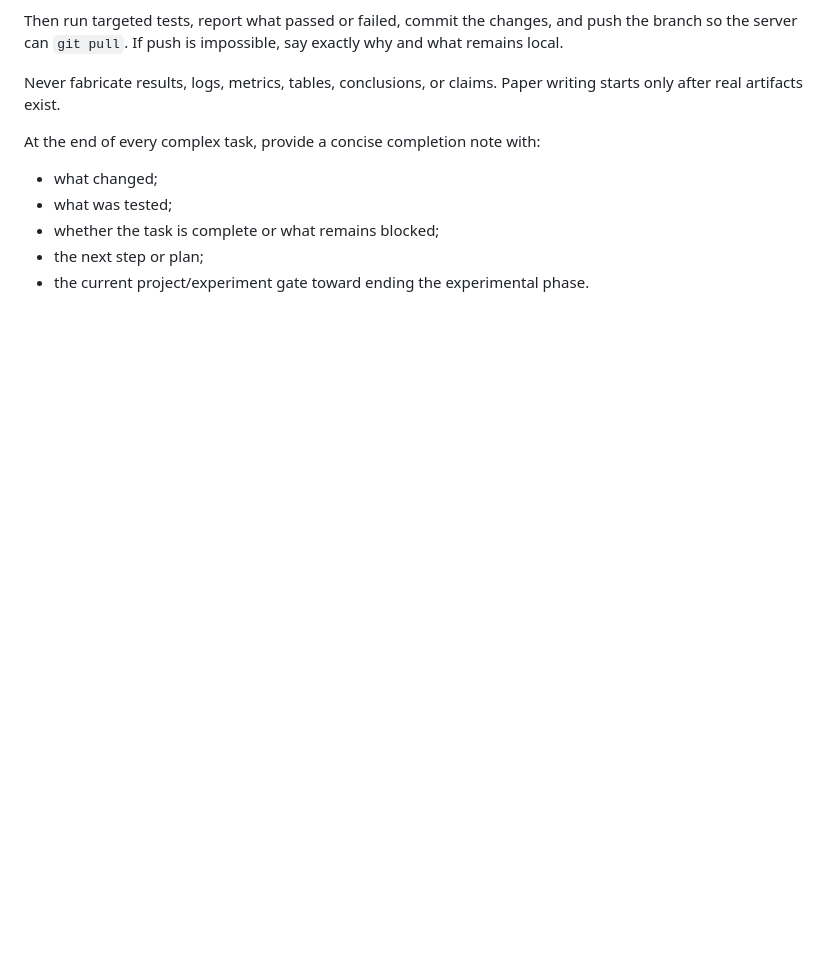
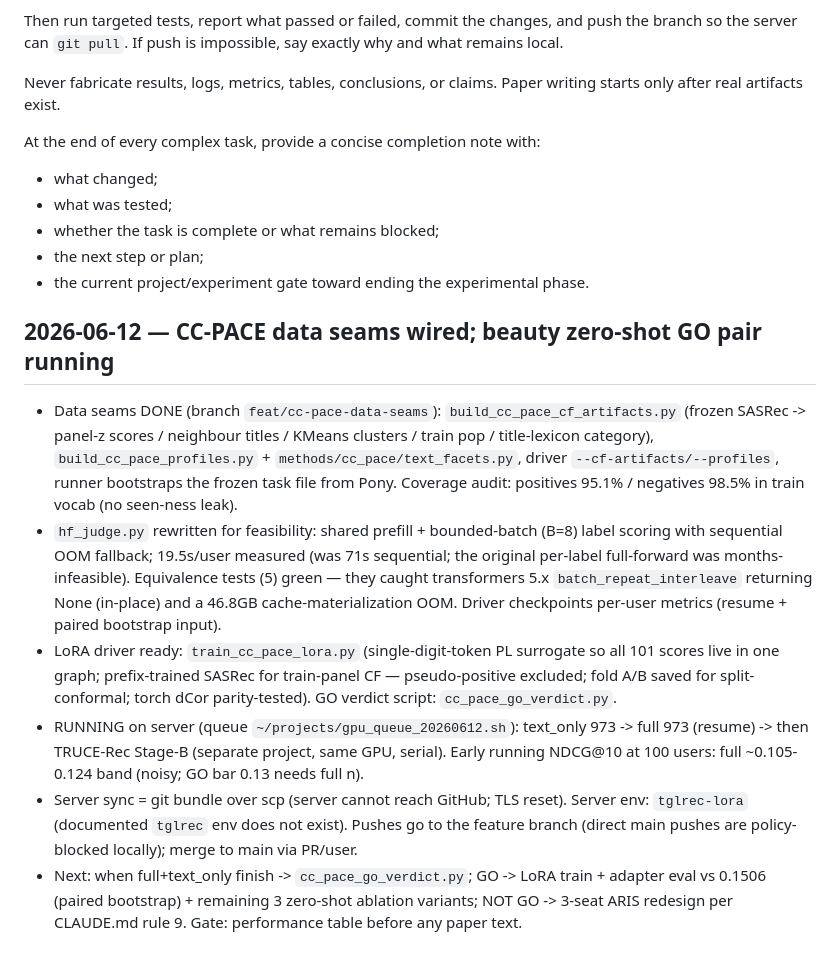
Before and after one commit to appleweiping/TGL-Rec, a Markdown page: docs/codex_project_memory.md, the part around the change. Rendered like a GitHub page; blank space fills up the shorter version.

Commit message:
Durable memory: 2026-06-12 entry (data seams, judge perf, GO pair running)
Co-Authored-By: Claude Fable 5 <noreply@anthropic.com>

```diff
--- a/docs/codex_project_memory.md
+++ b/docs/codex_project_memory.md
@@ -314,3 +314,30 @@ At the end of every complex task, provide a concise completion note with:
 - whether the task is complete or what remains blocked;
 - the next step or plan;
 - the current project/experiment gate toward ending the experimental phase.
+
+## 2026-06-12 — CC-PACE data seams wired; beauty zero-shot GO pair running
+
+- Data seams DONE (branch `feat/cc-pace-data-seams`): `build_cc_pace_cf_artifacts.py`
+  (frozen SASRec -> panel-z scores / neighbour titles / KMeans clusters / train pop /
+  title-lexicon category), `build_cc_pace_profiles.py` + `methods/cc_pace/text_facets.py`,
+  driver `--cf-artifacts/--profiles`, runner bootstraps the frozen task file from Pony.
+  Coverage audit: positives 95.1% / negatives 98.5% in train vocab (no seen-ness leak).
+- `hf_judge.py` rewritten for feasibility: shared prefill + bounded-batch (B=8) label
+  scoring with sequential OOM fallback; 19.5s/user measured (was 71s sequential; the
+  original per-label full-forward was months-infeasible). Equivalence tests (5) green —
+  they caught transformers 5.x `batch_repeat_interleave` returning None (in-place) and a
+  46.8GB cache-materialization OOM. Driver checkpoints per-user metrics (resume + paired
+  bootstrap input).
+- LoRA driver ready: `train_cc_pace_lora.py` (single-digit-token PL surrogate so all 101
+  scores live in one graph; prefix-trained SASRec for train-panel CF — pseudo-positive
+  excluded; fold A/B saved for split-conformal; torch dCor parity-tested). GO verdict
+  script: `cc_pace_go_verdict.py`.
+- RUNNING on server (queue `~/projects/gpu_queue_20260612.sh`): text_only 973 -> full 973
+  (resume) -> then TRUCE-Rec Stage-B (separate project, same GPU, serial). Early running
+  NDCG@10 at 100 users: full ~0.105-0.124 band (noisy; GO bar 0.13 needs full n).
+- Server sync = git bundle over scp (server cannot reach GitHub; TLS reset). Server env:
+  `tglrec-lora` (documented `tglrec` env does not exist). Pushes go to the feature branch
+  (direct main pushes are policy-blocked locally); merge to main via PR/user.
+- Next: when full+text_only finish -> `cc_pace_go_verdict.py`; GO -> LoRA train + adapter
+  eval vs 0.1506 (paired bootstrap) + remaining 3 zero-shot ablation variants; NOT GO ->
+  3-seat ARIS redesign per CLAUDE.md rule 9. Gate: performance table before any paper text.
```
